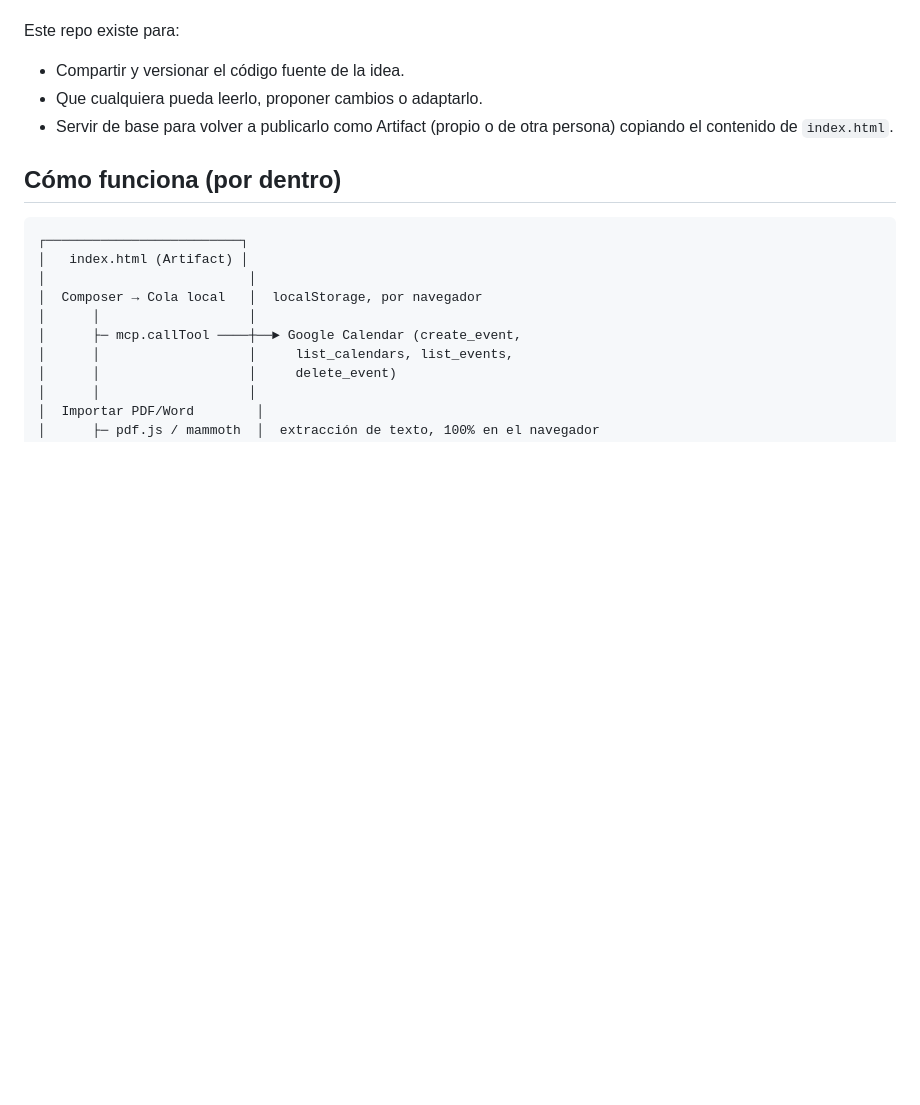
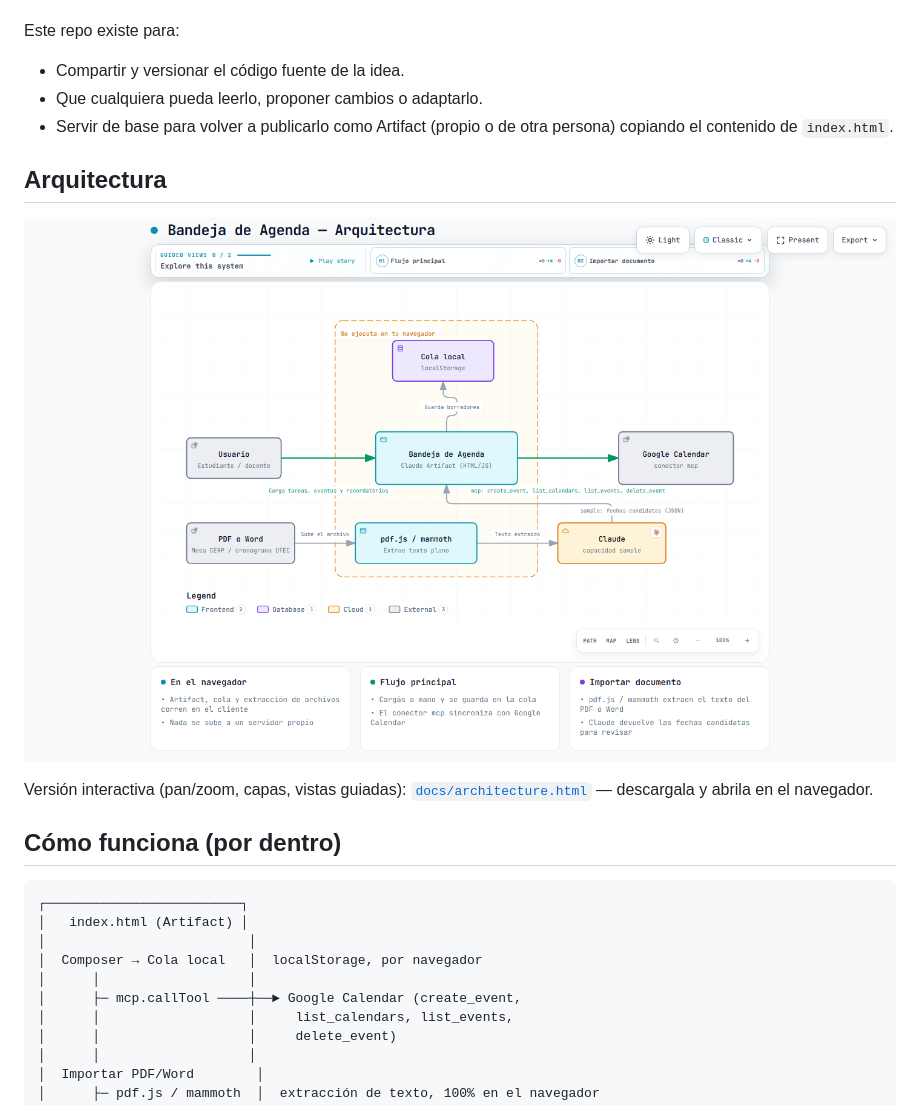
Before and after one commit to marcos1024/bandeja-agenda, a Markdown page: README.md, the part around the change. GitHub-like rendering; pictures changed too: docs/architecture-preview.png (added); blank space fills up the shorter version.

Commit message:
Add architecture diagram (Archify) and README section
Interactive component diagram covering the manual queue, the mcp
Google Calendar sync, and the PDF/Word import path via pdf.js/mammoth
and the sample capability.

Co-Authored-By: Claude Sonnet 5 <noreply@anthropic.com>

```diff
--- a/README.md
+++ b/README.md
@@ -17,6 +17,12 @@ Este repo existe para:
 - Compartir y versionar el código fuente de la idea.
 - Que cualquiera pueda leerlo, proponer cambios o adaptarlo.
 - Servir de base para volver a publicarlo como Artifact (propio o de otra persona) copiando el contenido de `index.html`.
+
+## Arquitectura
+
+![Diagrama de arquitectura de Bandeja de Agenda](docs/architecture-preview.png)
+
+Versión interactiva (pan/zoom, capas, vistas guiadas): [`docs/architecture.html`](docs/architecture.html) — descargala y abrila en el navegador.
 
 ## Cómo funciona (por dentro)
 
```
Also changed, not shown: 3 other files.
